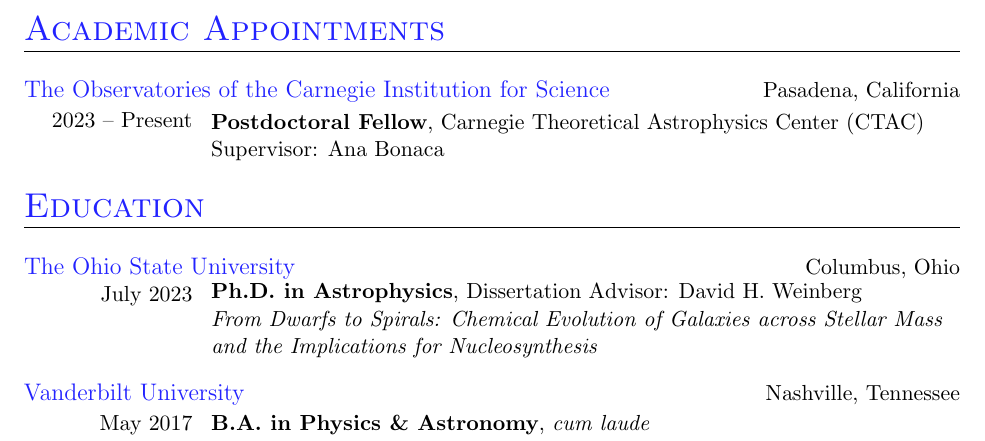
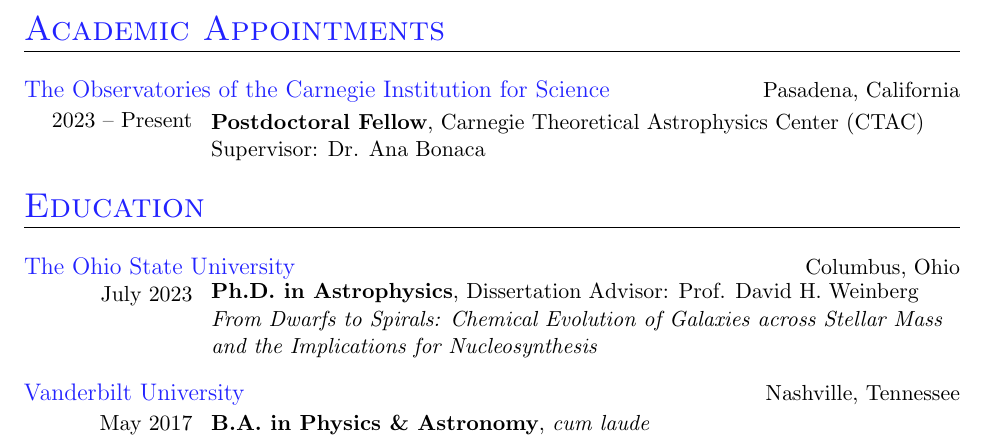
Before and after one commit to giganano/vita, a LaTeX CV (vita.tex, which reads education.tex, jobs.tex): part of page 1 of 4, cut so that both start at the same text. Compiled offline with pdfLaTeX; a LaTeX package or settings file that is missing is left out.

Commit message:
minor tweaks

```diff
--- a/education.tex
+++ b/education.tex
@@ -15,7 +15,7 @@
 }
 \hspace{1mm}
 \parbox{0.8\textwidth}{%
-	\textbf{Ph.D. in Astrophysics}, Dissertation Advisor: David H. Weinberg
+	\textbf{Ph.D. in Astrophysics}, Dissertation Advisor: Prof. David H. Weinberg
 	\par
 	\textit{From Dwarfs to Spirals: Chemical Evolution of
 	Galaxies across Stellar Mass} \par
@@ -36,7 +36,7 @@
 \parbox{0.8\textwidth}{%
 	\vspace{1mm}
 	\textbf{B.A. in Physics \& Astronomy},~\textit{cum laude} \par
-	Highest Honors in Astronomy, Thesis Advisor: Andreas A. Berlind
+	Highest Honors in Astronomy, Thesis Advisor: Prof. Andreas A. Berlind
 }
 
 \end{document}
--- a/jobs.tex
+++ b/jobs.tex
@@ -20,7 +20,7 @@
 	\vspace{1mm}
 	\textbf{Postdoctoral Fellow}, Carnegie Theoretical Astrophysics Center
 	(CTAC) \par
-	Supervisor: Ana Bonaca
+	Supervisor: Dr. Ana Bonaca
 }
 
 \end{document}
```
Also changed, not shown: research.tex (+2 -1 lines).
